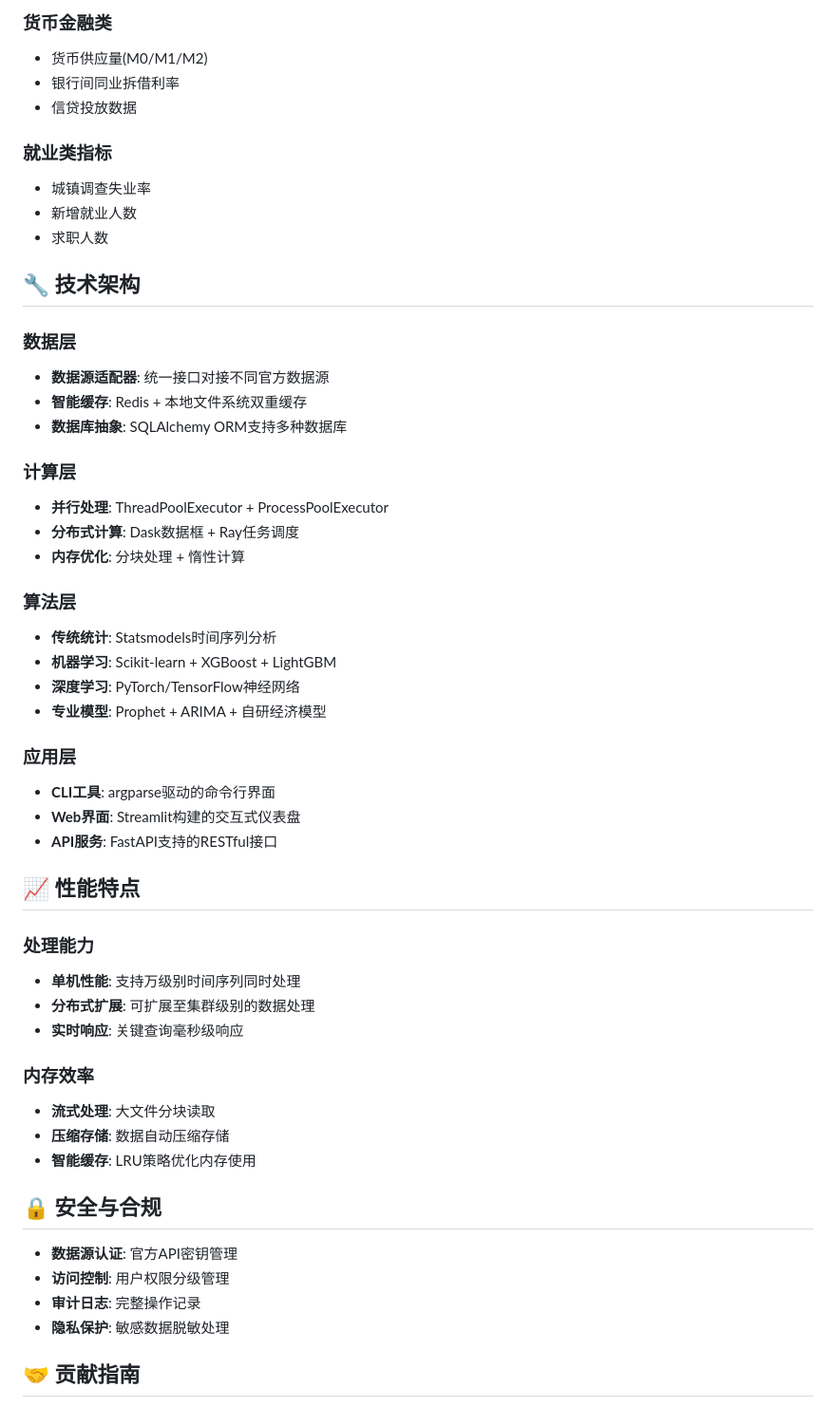
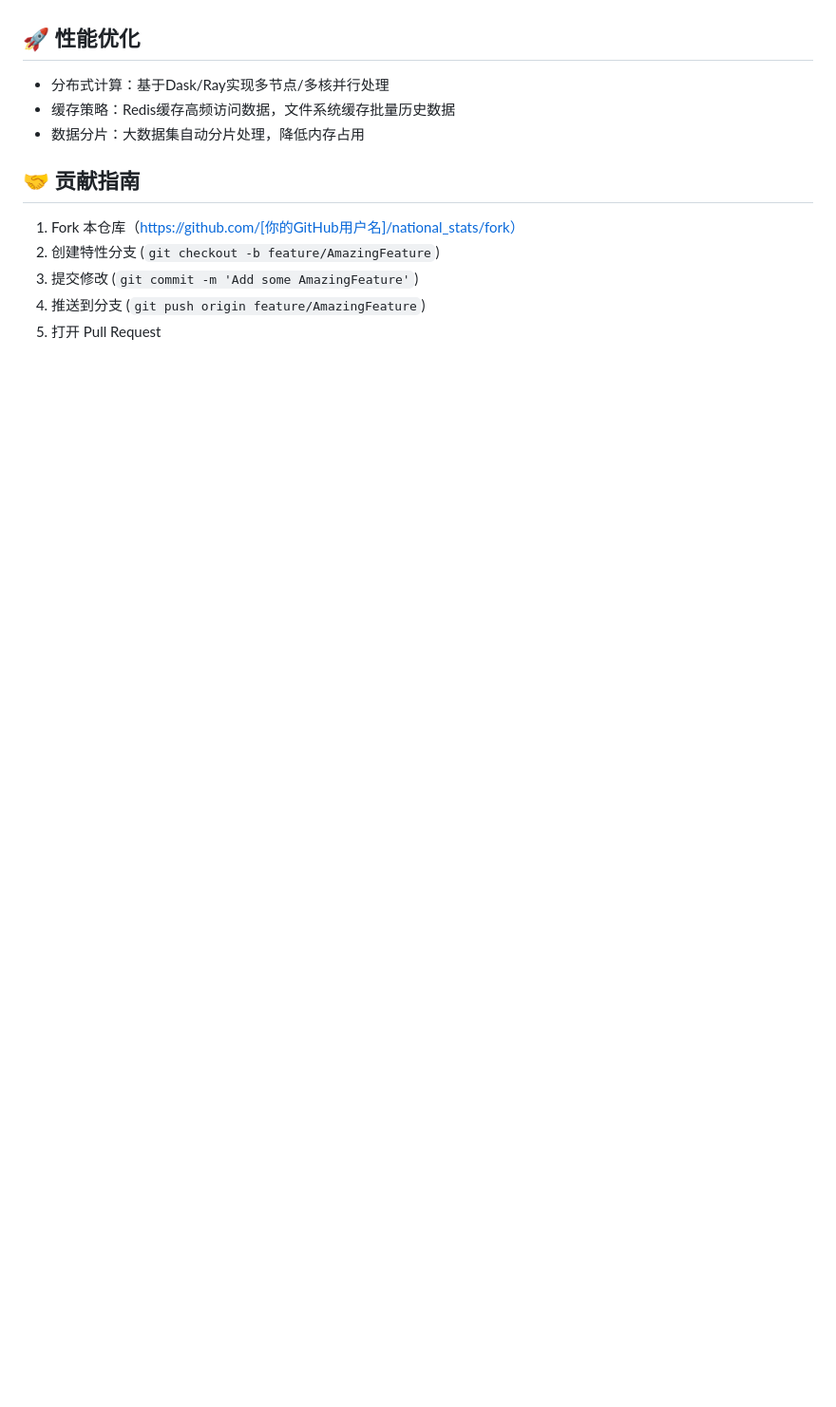
Before and after one commit to badhope/national_stats, a Markdown page: README.md, the part around one of its changes. Shown at 95% size. Drawn GitHub-style; blank space fills up the shorter version.

```diff
--- a/README.md
+++ b/README.md
@@ -183,54 +137,12 @@ analysis_result = processor.process_large_dataset(
-### 货币金融类
-- 货币供应量(M0/M1/M2)
-- 银行间同业拆借利率
-- 信贷投放数据
-
-### 就业类指标
-- 城镇调查失业率
-- 新增就业人数
-- 求职人数
-
-## 🔧 技术架构
-
-### 数据层
-- **数据源适配器**: 统一接口对接不同官方数据源
-- **智能缓存**: Redis + 本地文件系统双重缓存
-- **数据库抽象**: SQLAlchemy ORM支持多种数据库
-
-### 计算层
-- **并行处理**: ThreadPoolExecutor + ProcessPoolExecutor
-- **分布式计算**: Dask数据框 + Ray任务调度
-- **内存优化**: 分块处理 + 惰性计算
-
-### 算法层
-- **传统统计**: Statsmodels时间序列分析
-- **机器学习**: Scikit-learn + XGBoost + LightGBM
-- **深度学习**: PyTorch/TensorFlow神经网络
-- **专业模型**: Prophet + ARIMA + 自研经济模型
-
-### 应用层
-- **CLI工具**: argparse驱动的命令行界面
-- **Web界面**: Streamlit构建的交互式仪表盘
-- **API服务**: FastAPI支持的RESTful接口
-
-## 📈 性能特点
-
-### 处理能力
-- **单机性能**: 支持万级别时间序列同时处理
-- **分布式扩展**: 可扩展至集群级别的数据处理
-- **实时响应**: 关键查询毫秒级响应
-
-### 内存效率
-- **流式处理**: 大文件分块读取
-- **压缩存储**: 数据自动压缩存储
-- **智能缓存**: LRU策略优化内存使用
-
-## 🔒 安全与合规
-
-- **数据源认证**: 官方API密钥管理
-- **访问控制**: 用户权限分级管理
-- **审计日志**: 完整操作记录
-- **隐私保护**: 敏感数据脱敏处理
+## 🚀 性能优化
+- 分布式计算：基于Dask/Ray实现多节点/多核并行处理
+- 缓存策略：Redis缓存高频访问数据，文件系统缓存批量历史数据
+- 数据分片：大数据集自动分片处理，降低内存占用
 
 ## 🤝 贡献指南
+1. Fork 本仓库（https://github.com/[你的GitHub用户名]/national_stats/fork）
+2. 创建特性分支 (`git checkout -b feature/AmazingFeature`)
+3. 提交修改 (`git commit -m 'Add some AmazingFeature'`)
+4. 推送到分支 (`git push origin feature/AmazingFeature`)
+5. 打开 Pull Request
 
```
Also changed, not shown: other parts of README.md (+49 -131 lines).
